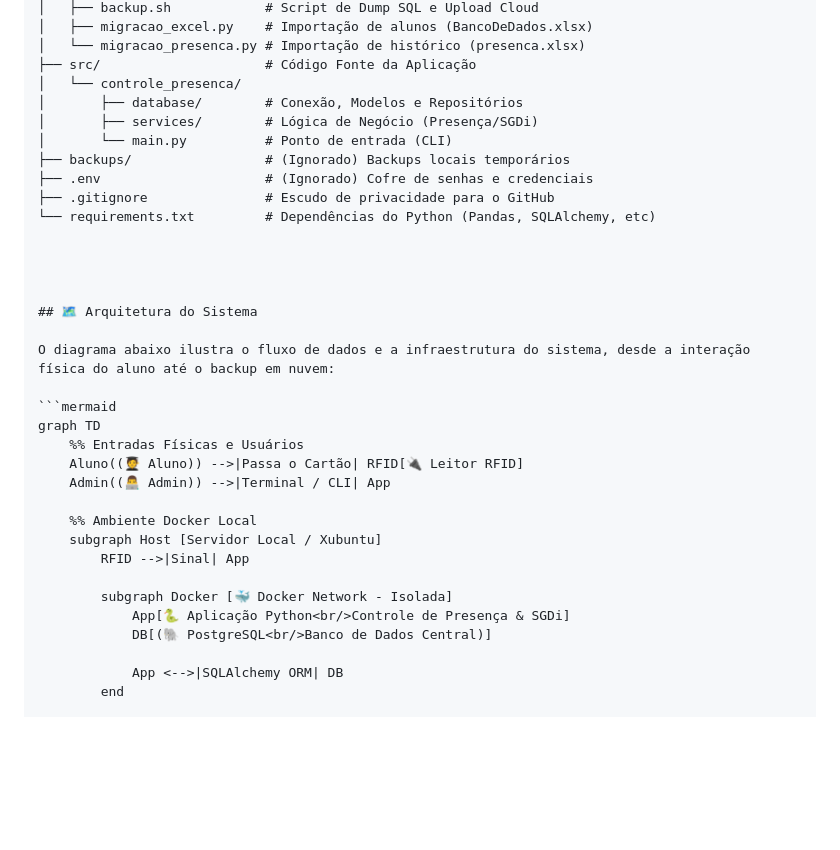
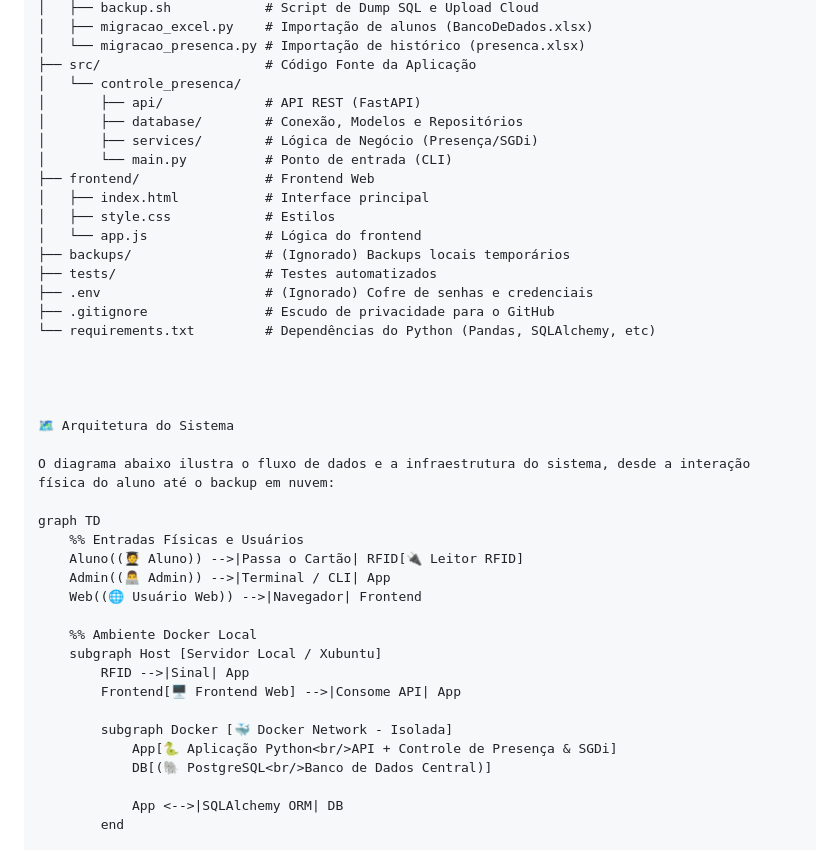
Before and after one commit to DiegoPaz85/controle-presenca, a Markdown page: README.md, the part around one of its changes. Drawn GitHub-style; blank space fills up the shorter version.

````diff
--- a/README.md
+++ b/README.md
@@ -19,10 +19,16 @@ controle-presenca-unificado/
 │   └── migracao_presenca.py # Importação de histórico (presenca.xlsx)
 ├── src/                     # Código Fonte da Aplicação
 │   └── controle_presenca/
+│       ├── api/             # API REST (FastAPI)
 │       ├── database/        # Conexão, Modelos e Repositórios
 │       ├── services/        # Lógica de Negócio (Presença/SGDi)
 │       └── main.py          # Ponto de entrada (CLI)
+├── frontend/                # Frontend Web
+│   ├── index.html           # Interface principal
+│   ├── style.css            # Estilos
+│   └── app.js               # Lógica do frontend
 ├── backups/                 # (Ignorado) Backups locais temporários
+├── tests/                   # Testes automatizados
 ├── .env                     # (Ignorado) Cofre de senhas e credenciais
 ├── .gitignore               # Escudo de privacidade para o GitHub
 └── requirements.txt         # Dependências do Python (Pandas, SQLAlchemy, etc)
@@ -30,22 +36,23 @@ controle-presenca-unificado/
 
 
 
-## 🗺️ Arquitetura do Sistema
+🗺️ Arquitetura do Sistema
 
 O diagrama abaixo ilustra o fluxo de dados e a infraestrutura do sistema, desde a interação física do aluno até o backup em nuvem:
 
-```mermaid
 graph TD
     %% Entradas Físicas e Usuários
     Aluno((🧑‍🎓 Aluno)) -->|Passa o Cartão| RFID[🔌 Leitor RFID]
     Admin((👨‍💻 Admin)) -->|Terminal / CLI| App
+    Web((🌐 Usuário Web)) -->|Navegador| Frontend
 
     %% Ambiente Docker Local
     subgraph Host [Servidor Local / Xubuntu]
         RFID -->|Sinal| App
+        Frontend[🖥️ Frontend Web] -->|Consome API| App
 
         subgraph Docker [🐳 Docker Network - Isolada]
-            App[🐍 Aplicação Python<br/>Controle de Presença & SGDi]
+            App[🐍 Aplicação Python<br/>API + Controle de Presença & SGDi]
             DB[(🐘 PostgreSQL<br/>Banco de Dados Central)]
 
             App <-->|SQLAlchemy ORM| DB
````
Also changed, not shown: other parts of README.md (+93 -19 lines).
